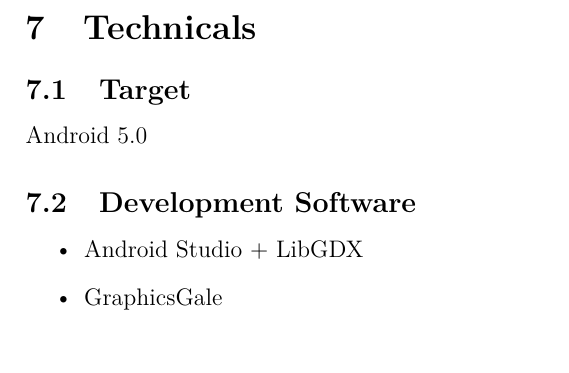
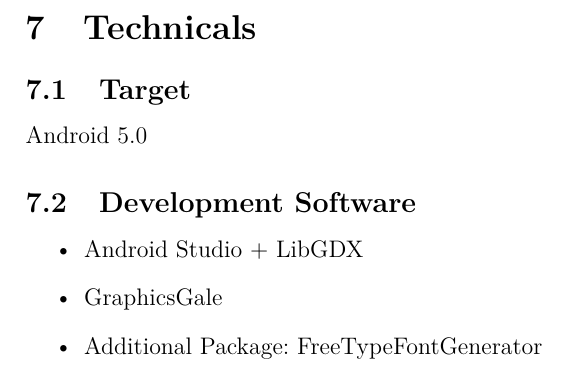
Before and after one commit to GrPe/WeDrinkYourBeer, a LaTeX document (_GDD/GDD.tex): part of page 10 of 12, cut so that both start at the same text. Compiled offline with pdfLaTeX.

Commit message:
updated GDD

```diff
--- a/_GDD/GDD.tex
+++ b/_GDD/GDD.tex
@@ -79,6 +79,7 @@
 	\begin{itemize}
 	\item Android Studio + LibGDX
 	\item GraphicsGale
+	\item Additional Package: FreeTypeFontGenerator
 	\end{itemize}
 
 
```
Also changed, not shown: _GDD/GDD.pdf, 2 other files.
